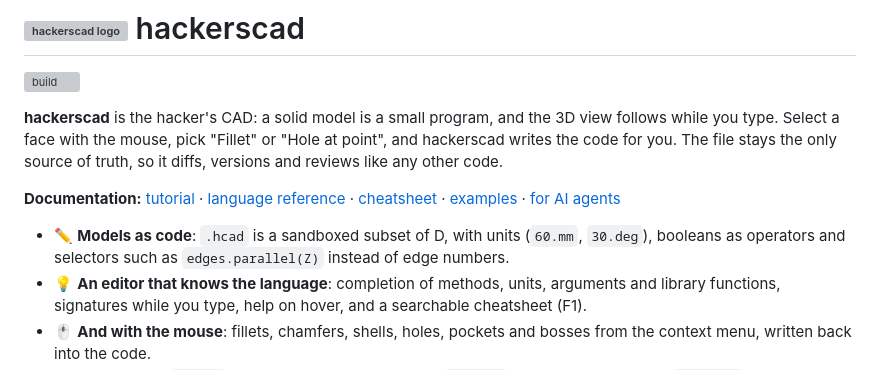
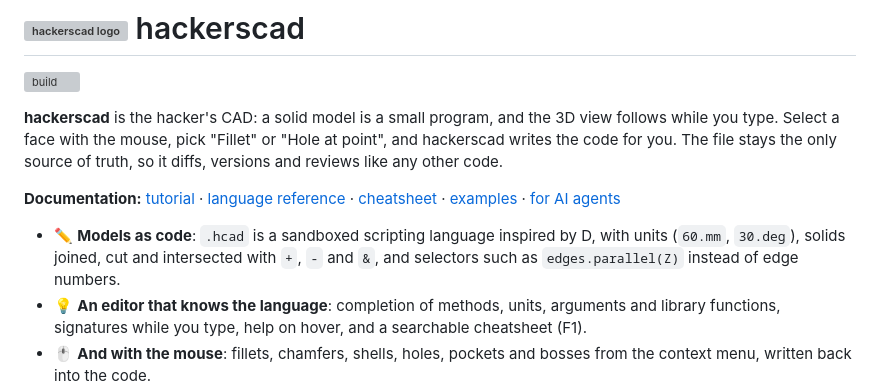
Before and after one commit to trikko/hackerscad, a Markdown page: README.md, the part around the change. Drawn GitHub-style; grey boxes are pictures that could not be loaded.

Commit message:
Describe .hcad as a scripting language inspired by D, and name the solid operators in the README

```diff
--- a/README.md
+++ b/README.md
@@ -11,9 +11,10 @@ only source of truth, so it diffs, versions and reviews like any other code.
 [language reference](docs/LANGUAGE.md) · [cheatsheet](docs/CHEATSHEET.md) · [examples](examples) ·
 [for AI agents](#using-hackerscad-with-an-ai-agent)
 
-* ✏️ **Models as code**: `.hcad` is a sandboxed subset of D, with units
-  (`60.mm`, `30.deg`), booleans as operators and selectors such as
-  `edges.parallel(Z)` instead of edge numbers.
+* ✏️ **Models as code**: `.hcad` is a sandboxed scripting language inspired
+  by D, with units (`60.mm`, `30.deg`), solids joined, cut and intersected
+  with `+`, `-` and `&`, and selectors such as `edges.parallel(Z)` instead of
+  edge numbers.
 * 💡 **An editor that knows the language**: completion of methods, units,
   arguments and library functions, signatures while you type, help on hover,
   and a searchable cheatsheet (F1).
```
Also changed, not shown: docs/LANGUAGE.md (+1 -1 lines).
